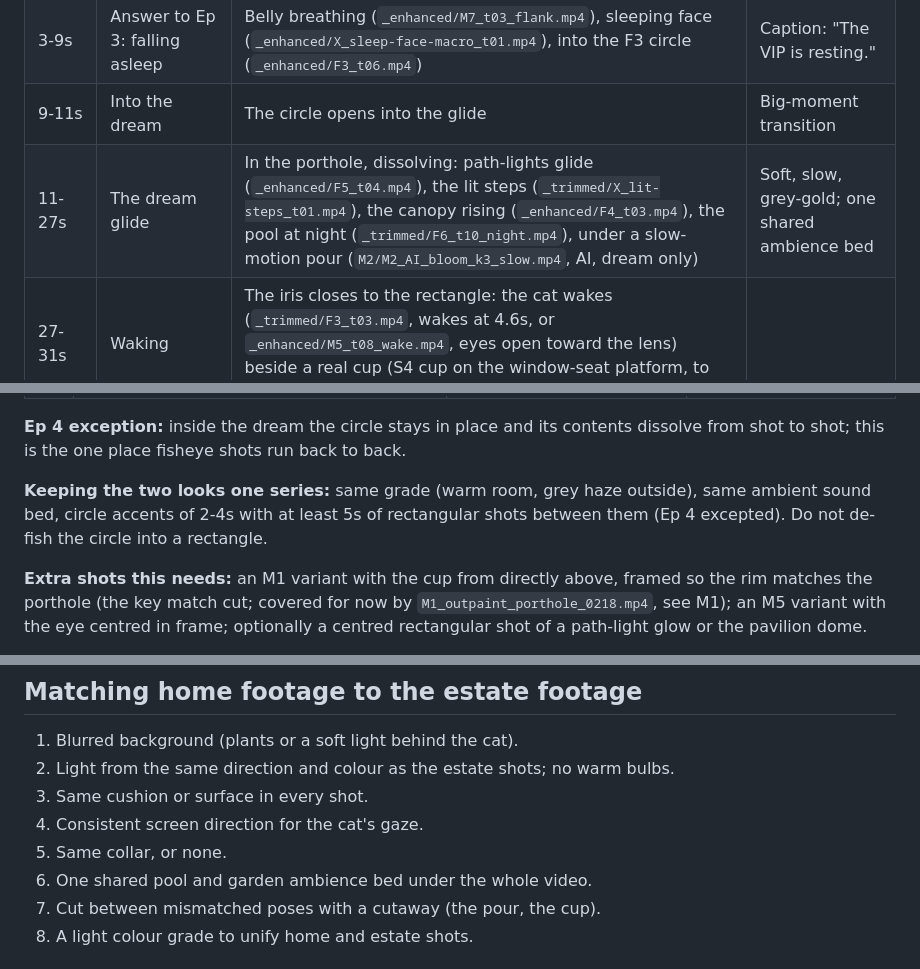
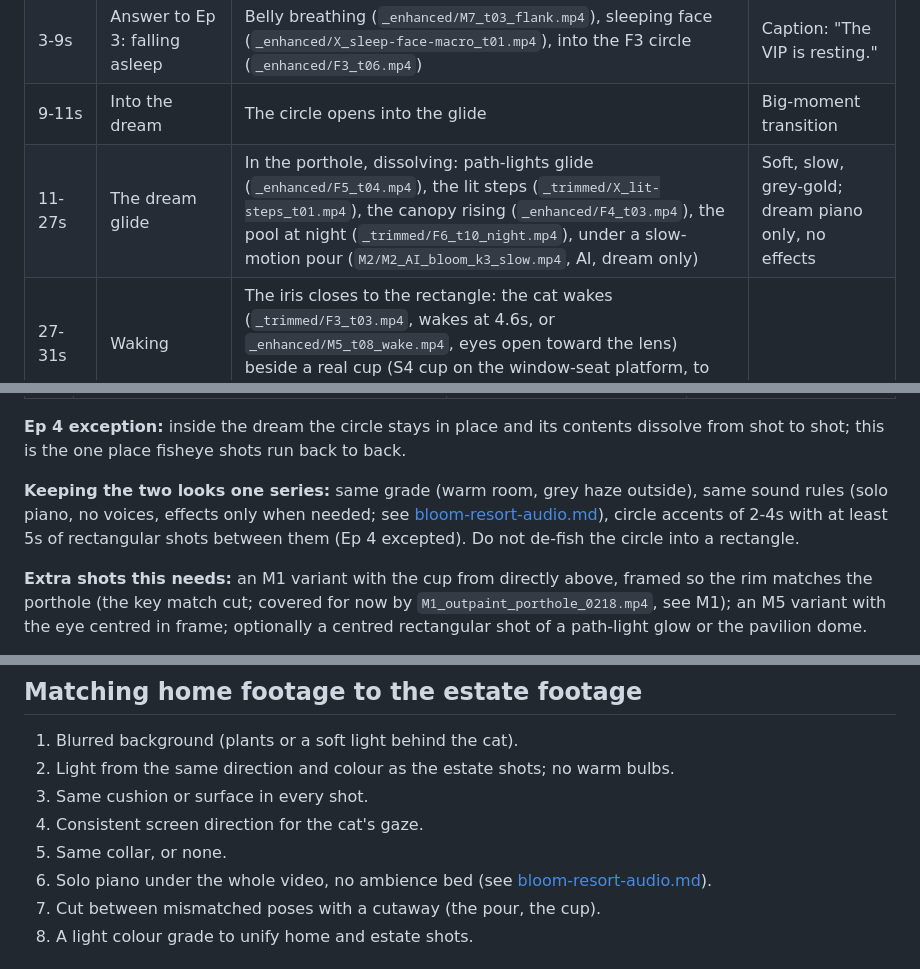
Before and after one commit to shenc00/bloom-pour-orders, a Markdown page: docs/bloom-resort-series.md, 3 parts joined by grey strips. Drawn GitHub-style.

```diff
--- a/docs/bloom-resort-series.md
+++ b/docs/bloom-resort-series.md
@@ -129,7 +129,7 @@ The one episode where fisheye shots run back to back: inside the dream the porth
 | 0-3s | Hook | M1 porthole to M5 eyes. Have | |
 | 3-9s | Answer to Ep 3: falling asleep | Belly breathing (`_enhanced/M7_t03_flank.mp4`), sleeping face (`_enhanced/X_sleep-face-macro_t01.mp4`), into the F3 circle (`_enhanced/F3_t06.mp4`) | Caption: "The VIP is resting." |
 | 9-11s | Into the dream | The circle opens into the glide | Big-moment transition |
-| 11-27s | The dream glide | In the porthole, dissolving: path-lights glide (`_enhanced/F5_t04.mp4`), the lit steps (`_trimmed/X_lit-steps_t01.mp4`), the canopy rising (`_enhanced/F4_t03.mp4`), the pool at night (`_trimmed/F6_t10_night.mp4`), under a slow-motion pour (`M2/M2_AI_bloom_k3_slow.mp4`, AI, dream only) | Soft, slow, grey-gold; one shared ambience bed |
+| 11-27s | The dream glide | In the porthole, dissolving: path-lights glide (`_enhanced/F5_t04.mp4`), the lit steps (`_trimmed/X_lit-steps_t01.mp4`), the canopy rising (`_enhanced/F4_t03.mp4`), the pool at night (`_trimmed/F6_t10_night.mp4`), under a slow-motion pour (`M2/M2_AI_bloom_k3_slow.mp4`, AI, dream only) | Soft, slow, grey-gold; dream piano only, no effects |
 | 27-31s | Waking | The iris closes to the rectangle: the cat wakes (`_trimmed/F3_t03.mp4`, wakes at 4.6s, or `_enhanced/M5_t08_wake.mp4`, eyes open toward the lens) beside a real cup (S4 cup on the window-seat platform, to shoot) | |
 | 31-35s | Payoff | Text: "Dream resort. Real coffee. Follow for the next drop." over the cup sliding in beside the cat (S4) | Brand / follow |
 | 35-39s | Cliffhanger | The cat turns to the window (`_trimmed/X_window-headturn_t01.mp4`), the view: grey layers (`_enhanced/T9_t01.mp4`), the dull orange sun (`_enhanced/T10_t01_thirds.mp4`) | Caption: "Wait. Where did the sky go?" Cut to black |
@@ -197,7 +197,7 @@ Episode 2 (The Review) stays with the normal lenses.
 
 **Ep 4 exception:** inside the dream the circle stays in place and its contents dissolve from shot to shot; this is the one place fisheye shots run back to back.
 
-**Keeping the two looks one series:** same grade (warm room, grey haze outside), same ambient sound bed, circle accents of 2-4s with at least 5s of rectangular shots between them (Ep 4 excepted). Do not de-fish the circle into a rectangle.
+**Keeping the two looks one series:** same grade (warm room, grey haze outside), same sound rules (solo piano, no voices, effects only when needed; see [bloom-resort-audio.md](bloom-resort-audio.md)), circle accents of 2-4s with at least 5s of rectangular shots between them (Ep 4 excepted). Do not de-fish the circle into a rectangle.
 
 **Extra shots this needs:** an M1 variant with the cup from directly above, framed so the rim matches the porthole (the key match cut; covered for now by `M1_outpaint_porthole_0218.mp4`, see M1); an M5 variant with the eye centred in frame; optionally a centred rectangular shot of a path-light glow or the pavilion dome.
 
@@ -215,7 +215,7 @@ Episode 2 (The Review) stays with the normal lenses.
 3. Same cushion or surface in every shot.
 4. Consistent screen direction for the cat's gaze.
 5. Same collar, or none.
-6. One shared pool and garden ambience bed under the whole video.
+6. Solo piano under the whole video, no ambience bed (see [bloom-resort-audio.md](bloom-resort-audio.md)).
 7. Cut between mismatched poses with a cutaway (the pour, the cup).
 8. A light colour grade to unify home and estate shots.
 
```
Also changed, not shown: other parts of docs/bloom-resort-series.md (+7 -7 lines), docs/bloom-resort-audio.md (added, +160 -0 lines).
